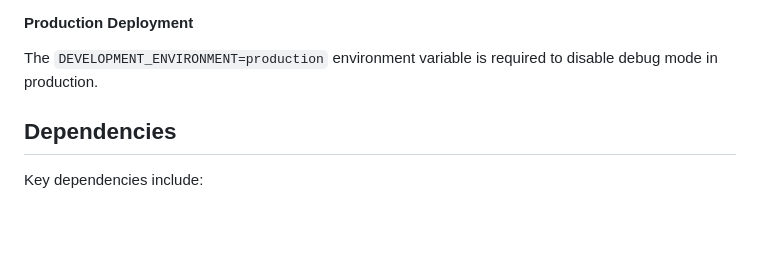
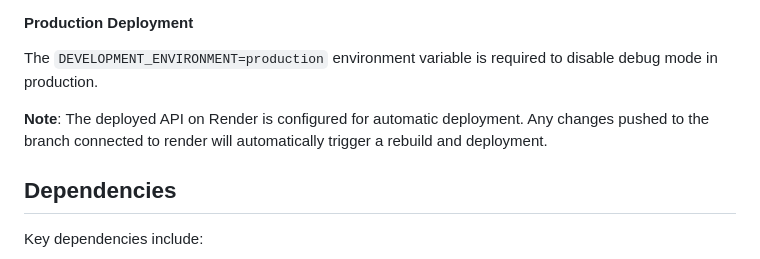
Before and after one commit to Lee-yah/URL-Classifier-API, a Markdown page: README.md, the part around the change. GitHub-like rendering; blank space fills up the shorter version.

```diff
--- a/README.md
+++ b/README.md
@@ -160,6 +160,8 @@ The application runs in debug mode by default for easy testing and development.
 #### Production Deployment
 The `DEVELOPMENT_ENVIRONMENT=production` environment variable is required to disable debug mode in production.
 
+**Note**: The deployed API on Render is configured for automatic deployment. Any changes pushed to the branch connected to render will automatically trigger a rebuild and deployment.
+
 ## Dependencies
 
 Key dependencies include:
```
